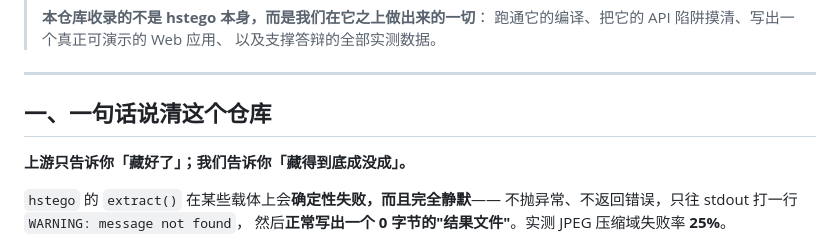
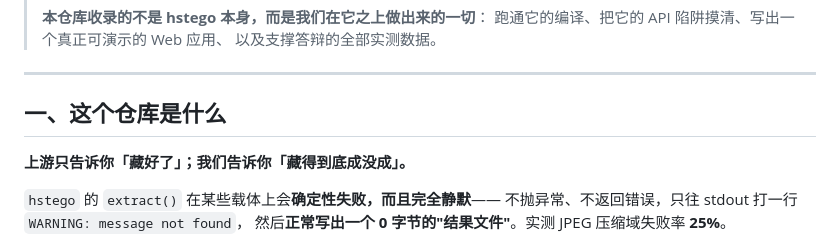
Before and after one commit to yunxiang-star/hstego-gui, a Markdown page: README.md, the part around the change. GitHub-like rendering.

Commit message:
docs: 更新 README

```diff
--- a/README.md
+++ b/README.md
@@ -10,7 +10,7 @@
 
 ---
 
-## 一、一句话说清这个仓库
+## 一、这个仓库是什么
 
 **上游只告诉你「藏好了」；我们告诉你「藏得到底成没成」。**
 
```
